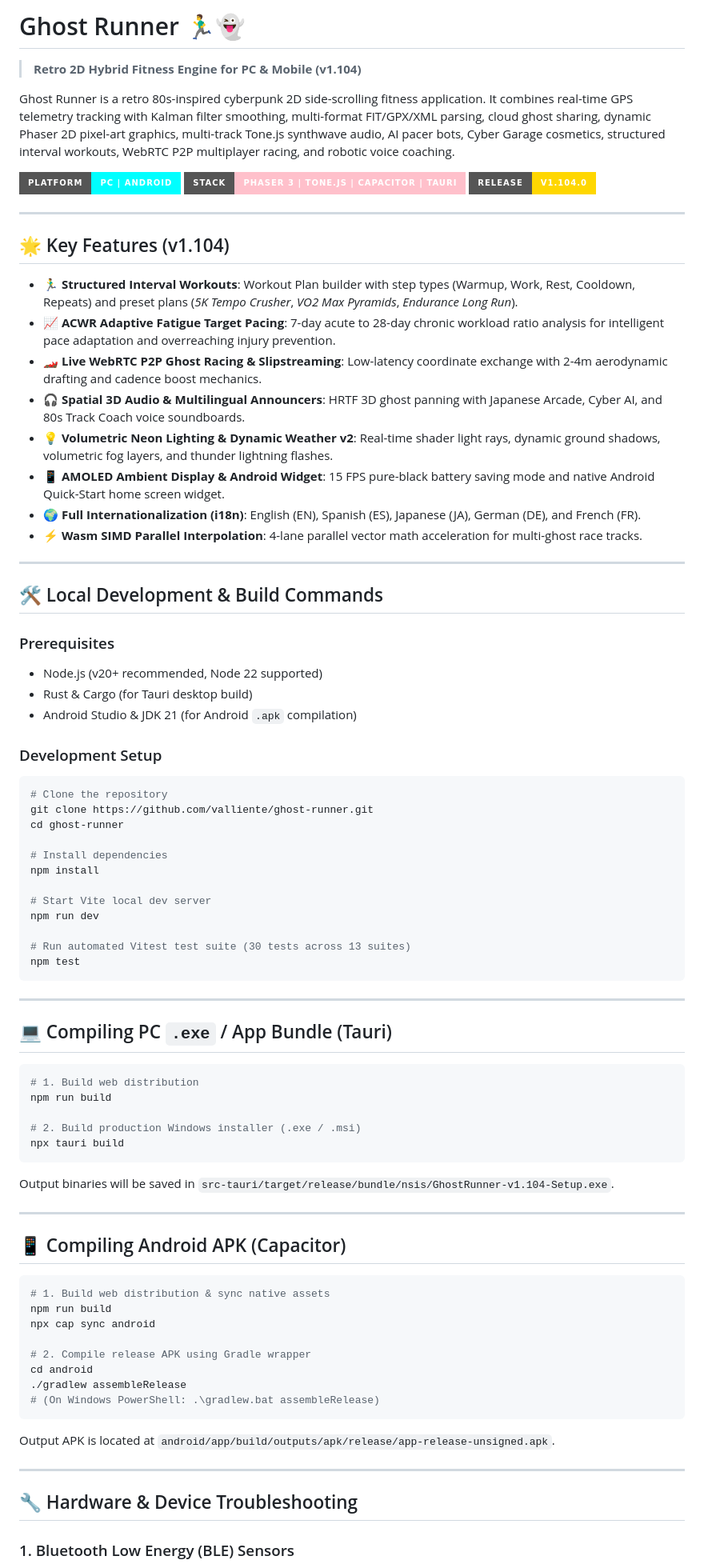
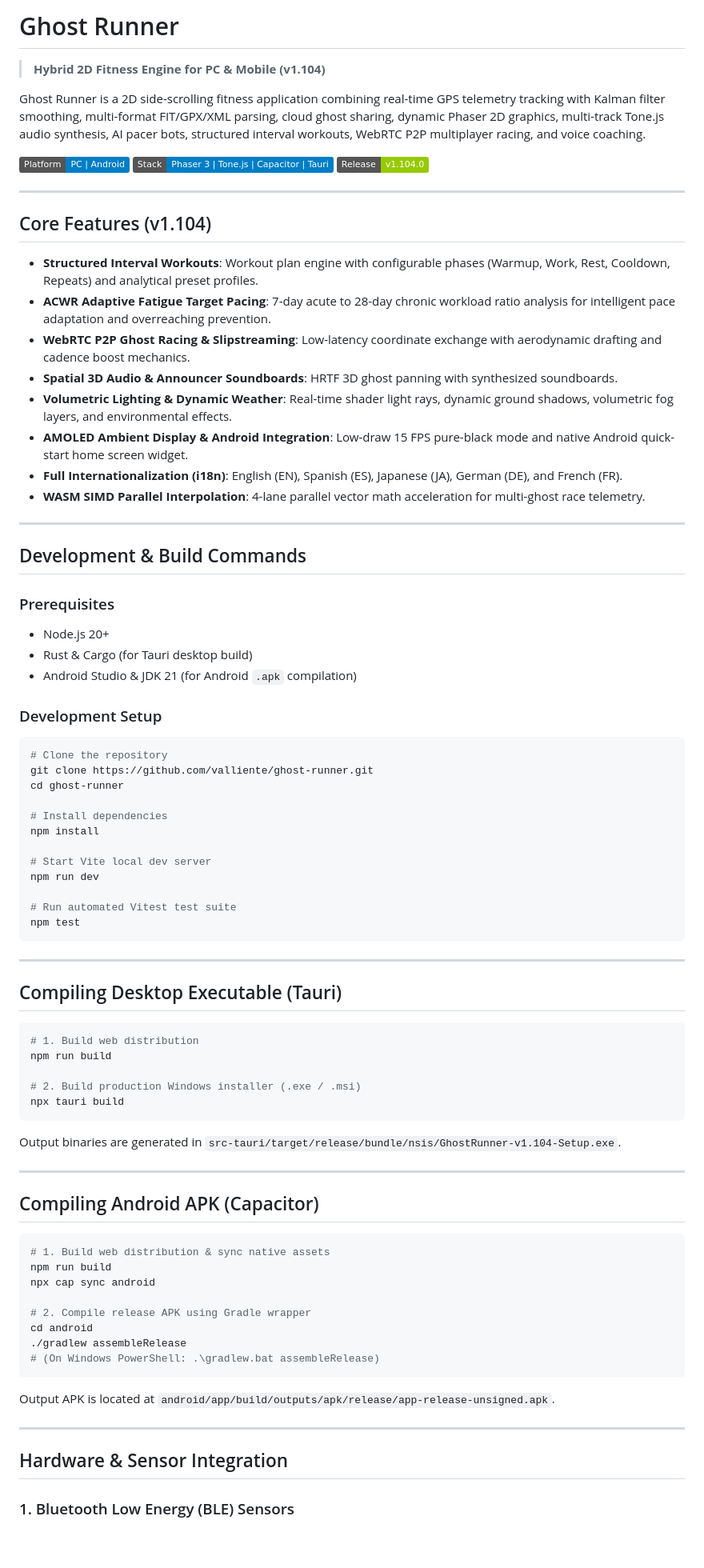
Before and after one commit to valliente/ghost-runner, a Markdown page: README.md, the part around one of its changes. Shown at 80% size. Drawn GitHub-style; badges without logos; blank space fills up the shorter version.

Commit message:
docs: remove emojis and modernize layout

````diff
--- a/README.md
+++ b/README.md
@@ -1,32 +1,32 @@
-# Ghost Runner 🏃‍♂️👻
+# Ghost Runner
 
-> **Retro 2D Hybrid Fitness Engine for PC & Mobile (v1.104)**
+> **Hybrid 2D Fitness Engine for PC & Mobile (v1.104)**
 
-Ghost Runner is a retro 80s-inspired cyberpunk 2D side-scrolling fitness application. It combines real-time GPS telemetry tracking with Kalman filter smoothing, multi-format FIT/GPX/XML parsing, cloud ghost sharing, dynamic Phaser 2D pixel-art graphics, multi-track Tone.js synthwave audio, AI pacer bots, Cyber Garage cosmetics, structured interval workouts, WebRTC P2P multiplayer racing, and robotic voice coaching.
+Ghost Runner is a 2D side-scrolling fitness application combining real-time GPS telemetry tracking with Kalman filter smoothing, multi-format FIT/GPX/XML parsing, cloud ghost sharing, dynamic Phaser 2D graphics, multi-track Tone.js audio synthesis, AI pacer bots, structured interval workouts, WebRTC P2P multiplayer racing, and voice coaching.
 
-![Ghost Runner Overview](https://img.shields.io/badge/Platform-PC%20%7C%20Android-cyan?style=for-the-badge)
-![Tech Stack](https://img.shields.io/badge/Stack-Phaser%203%20%7C%20Tone.js%20%7C%20Capacitor%20%7C%20Tauri-pink?style=for-the-badge)
-![Version](https://img.shields.io/badge/Release-v1.104.0-gold?style=for-the-badge)
+![Platform](https://img.shields.io/badge/Platform-PC%20%7C%20Android-blue)
+![Stack](https://img.shields.io/badge/Stack-Phaser%203%20%7C%20Tone.js%20%7C%20Capacitor%20%7C%20Tauri-blue)
+![Version](https://img.shields.io/badge/Release-v1.104.0-green)
 
 ---
 
-## 🌟 Key Features (v1.104)
+## Core Features (v1.104)
 
-- 🏃‍♂️ **Structured Interval Workouts**: Workout Plan builder with step types (Warmup, Work, Rest, Cooldown, Repeats) and preset plans (*5K Tempo Crusher*, *VO2 Max Pyramids*, *Endurance Long Run*).
-- 📈 **ACWR Adaptive Fatigue Target Pacing**: 7-day acute to 28-day chronic workload ratio analysis for intelligent pace adaptation and overreaching injury prevention.
-- 🏎️ **Live WebRTC P2P Ghost Racing & Slipstreaming**: Low-latency coordinate exchange with 2-4m aerodynamic drafting and cadence boost mechanics.
-- 🎧 **Spatial 3D Audio & Multilingual Announcers**: HRTF 3D ghost panning with Japanese Arcade, Cyber AI, and 80s Track Coach voice soundboards.
-- 💡 **Volumetric Neon Lighting & Dynamic Weather v2**: Real-time shader light rays, dynamic ground shadows, volumetric fog layers, and thunder lightning flashes.
-- 📱 **AMOLED Ambient Display & Android Widget**: 15 FPS pure-black battery saving mode and native Android Quick-Start home screen widget.
-- 🌍 **Full Internationalization (i18n)**: English (EN), Spanish (ES), Japanese (JA), German (DE), and French (FR).
-- ⚡ **Wasm SIMD Parallel Interpolation**: 4-lane parallel vector math acceleration for multi-ghost race tracks.
+- **Structured Interval Workouts**: Workout plan engine with configurable phases (Warmup, Work, Rest, Cooldown, Repeats) and analytical preset profiles.
+- **ACWR Adaptive Fatigue Target Pacing**: 7-day acute to 28-day chronic workload ratio analysis for intelligent pace adaptation and overreaching prevention.
+- **WebRTC P2P Ghost Racing & Slipstreaming**: Low-latency coordinate exchange with aerodynamic drafting and cadence boost mechanics.
+- **Spatial 3D Audio & Announcer Soundboards**: HRTF 3D ghost panning with synthesized soundboards.
+- **Volumetric Lighting & Dynamic Weather**: Real-time shader light rays, dynamic ground shadows, volumetric fog layers, and environmental effects.
+- **AMOLED Ambient Display & Android Integration**: Low-draw 15 FPS pure-black mode and native Android quick-start home screen widget.
+- **Full Internationalization (i18n)**: English (EN), Spanish (ES), Japanese (JA), German (DE), and French (FR).
+- **WASM SIMD Parallel Interpolation**: 4-lane parallel vector math acceleration for multi-ghost race telemetry.
 
 ---
 
-## 🛠️ Local Development & Build Commands
+## Development & Build Commands
 
 ### Prerequisites
-- Node.js (v20+ recommended, Node 22 supported)
+- Node.js 20+
 - Rust & Cargo (for Tauri desktop build)
 - Android Studio & JDK 21 (for Android `.apk` compilation)
 
@@ -42,13 +42,13 @@ npm install
 # Start Vite local dev server
 npm run dev
 
-# Run automated Vitest test suite (30 tests across 13 suites)
+# Run automated Vitest test suite
 npm test
 ```
 
 ---
 
-## 💻 Compiling PC `.exe` / App Bundle (Tauri)
+## Compiling Desktop Executable (Tauri)
 
 ```bash
 # 1. Build web distribution
@@ -57,11 +57,11 @@ npm run build
 # 2. Build production Windows installer (.exe / .msi)
 npx tauri build
 ```
-Output binaries will be saved in `src-tauri/target/release/bundle/nsis/GhostRunner-v1.104-Setup.exe`.
+Output binaries are generated in `src-tauri/target/release/bundle/nsis/GhostRunner-v1.104-Setup.exe`.
 
 ---
 
-## 📱 Compiling Android APK (Capacitor)
+## Compiling Android APK (Capacitor)
 
 ```bash
 # 1. Build web distribution & sync native assets
@@ -77,7 +77,7 @@ Output APK is located at `android/app/build/outputs/apk/release/app-release-unsi
 
 ---
 
-## 🔧 Hardware & Device Troubleshooting
+## Hardware & Sensor Integration
 
 ### 1. Bluetooth Low Energy (BLE) Sensors
 - **Supported Sensors**: Heart rate monitors (Polar H10, Garmin HRM-Pro, Wahoo TICKR) and RSC Foot Pods (Stryd, Zwift RunPod, Garmin Foot Pod).
````
Also changed, not shown: other parts of README.md (+9 -8 lines).
